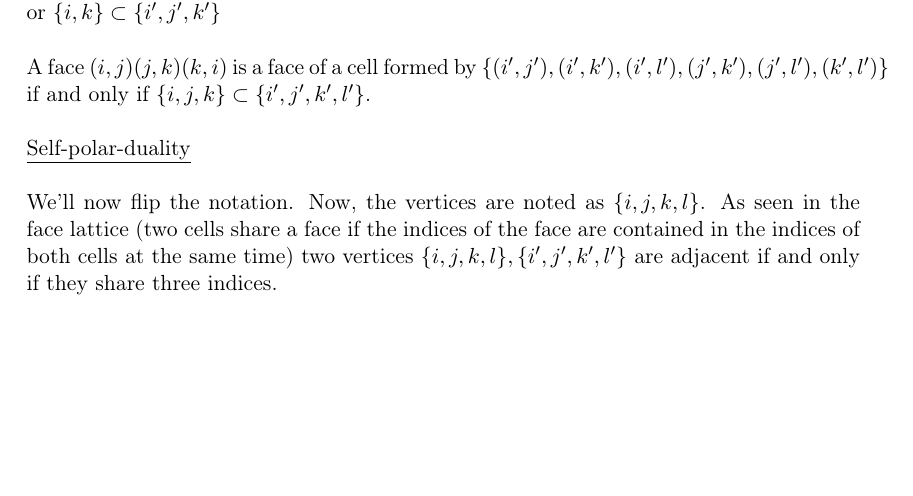
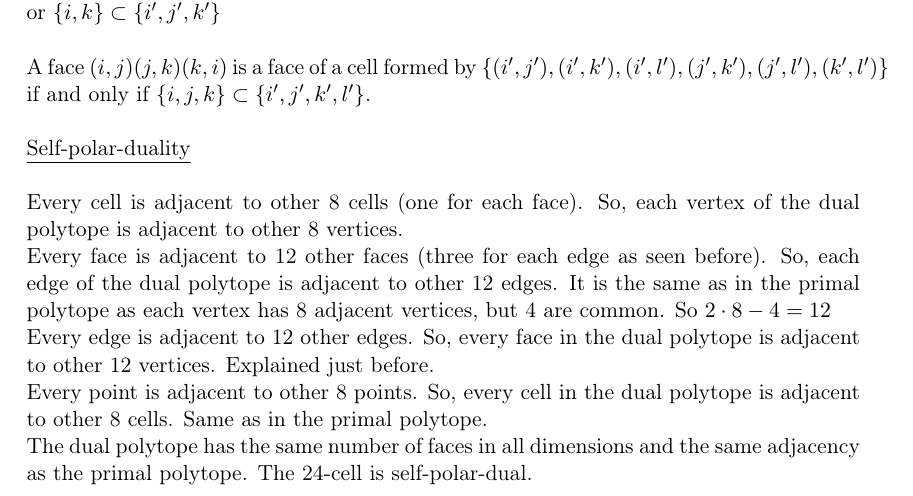
Before and after one commit to petarhlad/DAG-problems, a LaTeX document (sheet2/report/DAGsheet2.tex): part of page 4 of 4, cut so that both start at the same text, the shorter picture padded with empty space. Compiled offline with pdfLaTeX.

Commit message:
Last problem

```diff
--- a/sheet2/report/DAGsheet2.tex
+++ b/sheet2/report/DAGsheet2.tex
@@ -177,6 +177,14 @@ A face $(i,j)(j,k)(k,i)$ is a face of a cell formed by $\{(i',j'),(i',k'),(i',l'
 
 \underline{Self-polar-duality} \\
 
-We'll now flip the notation. Now, the vertices are noted as $\{i,j,k,l\}$. As seen in the face lattice (two cells share a face if the indices of the face are contained in the indices of both cells at the same time) two vertices $\{i,j,k,l\},\{i',j',k',l'\}$ are adjacent if and only if they share three indices.
+Every cell is adjacent to other 8 cells (one for each face). So, each vertex of the dual polytope is adjacent to other 8 vertices.
+
+Every face is adjacent to 12 other faces (three for each edge as seen before). So, each edge of the dual polytope is adjacent to other 12 edges. It is the same as in the primal polytope as each vertex has 8 adjacent vertices, but 4 are common. So $2 \cdot 8-4=12$
+
+Every edge is adjacent to 12 other edges. So, every face in the dual polytope is adjacent to other 12 vertices. Explained just before.
+
+Every point is adjacent to other 8 points. So, every cell in the dual polytope is adjacent to other 8 cells. Same as in the primal polytope.
+
+The dual polytope has the same number of faces in all dimensions and the same adjacency as the primal polytope. The 24-cell is self-polar-dual.
 
 \end{document}
```
Also changed, not shown: sheet2/report/DAGsheet2.pdf, sheet2/report/DAGsheet2.tex (2 more changed lines).
